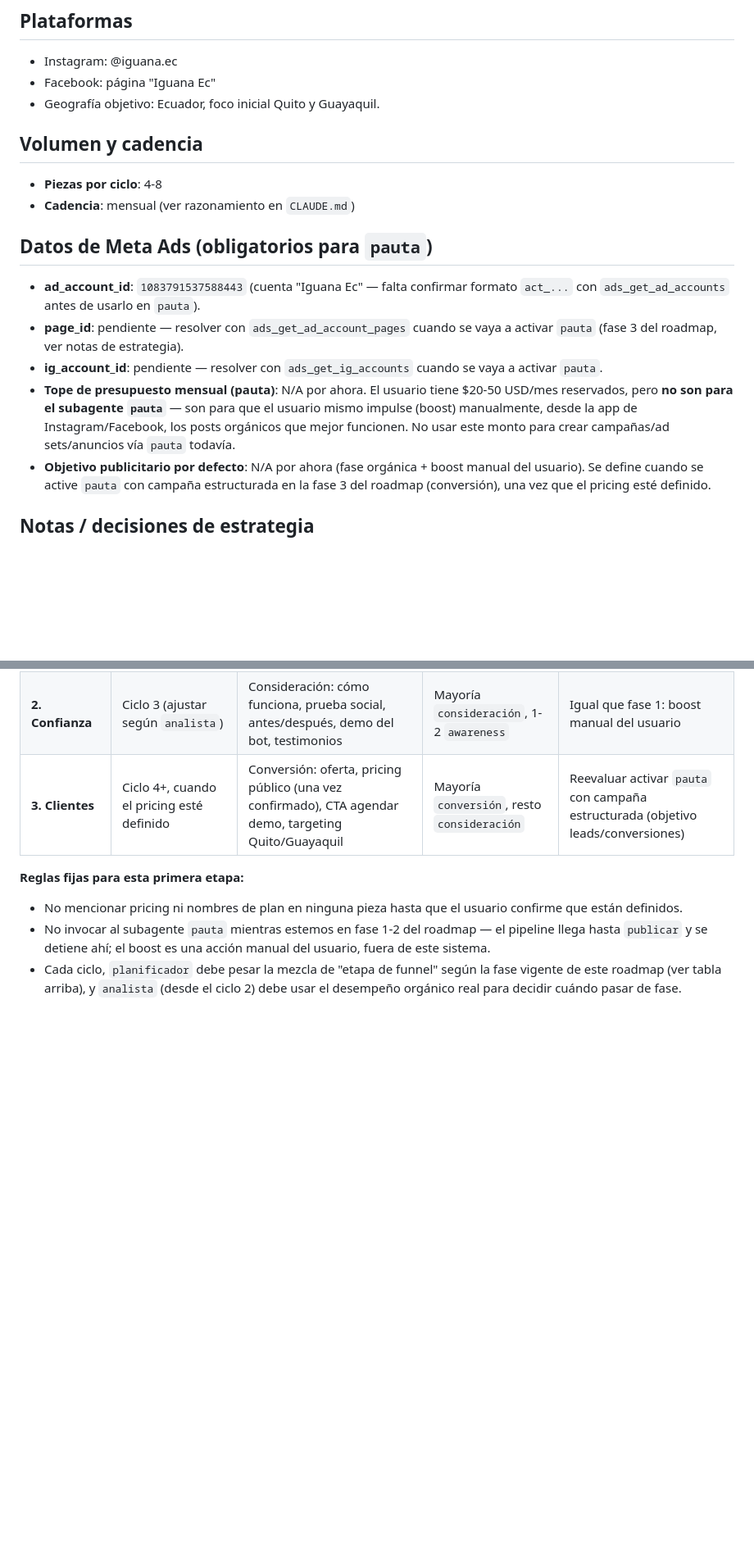
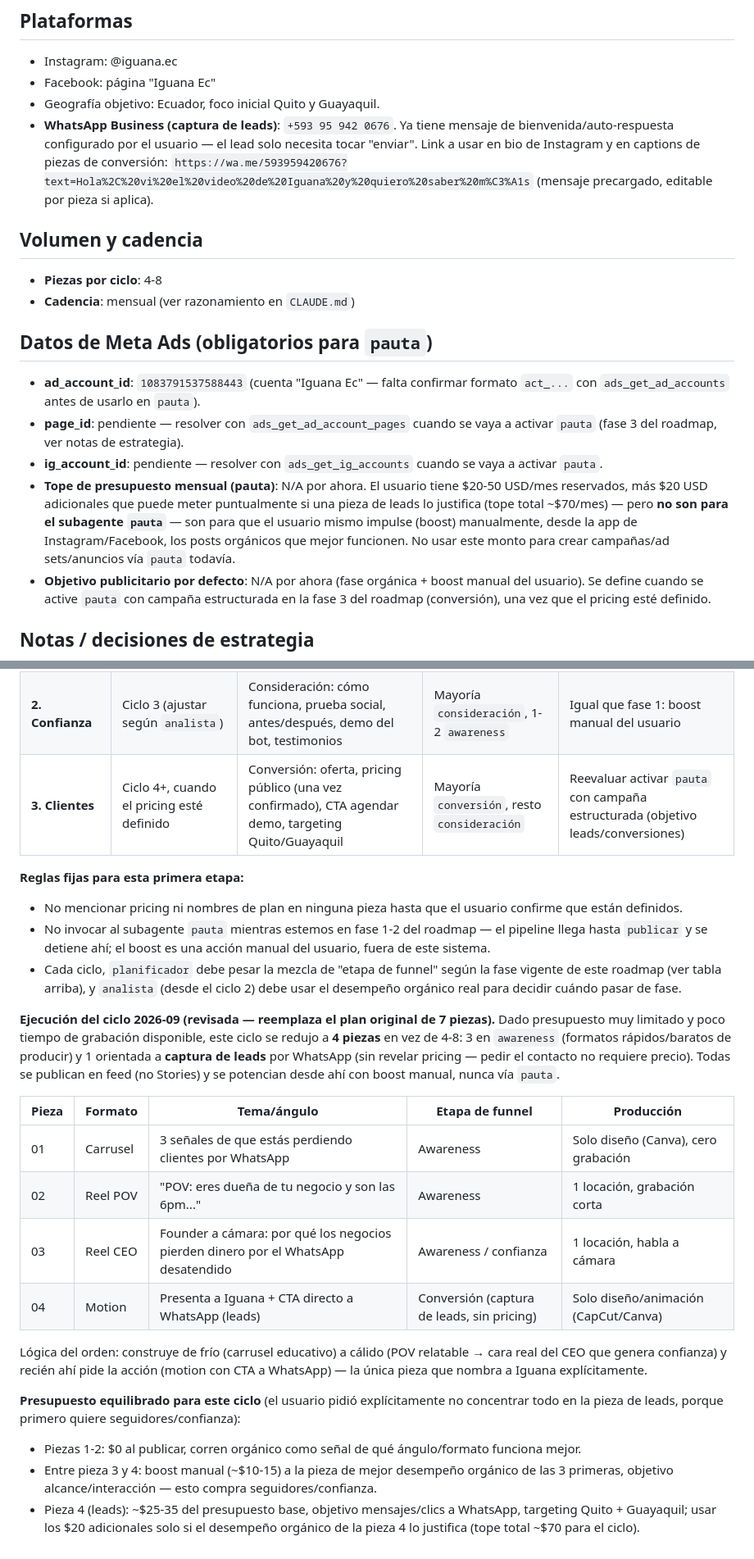
Before and after one commit to iguanaec/content-strategy, a Markdown page: content/brand-brief.md, 2 parts joined by grey strips. Shown at 82% size. Rendered like a GitHub page; blank space fills up the shorter version.

Commit message:
Actualizar brand-brief.md: ciclo 2026-09 pasa a 4 piezas con leads
Documenta el pivote de estrategia: presupuesto y tiempo de grabación
limitados llevan a reducir el ciclo de 7 a 4 piezas (carrusel, reel
POV, reel del CEO, motion), 3 en awareness y 1 de captura de leads
por WhatsApp. Agrega el contacto de WhatsApp Business y el link
wa.me con mensaje precargado, y la política de presupuesto
equilibrada (boost manual, nunca via pauta).

Co-Authored-By: Claude Sonnet 5 <noreply@anthropic.com>
Claude-Session: https://claude.ai/code/session_01Eo7k34N4Qkf1EJ34PyMCX4

```diff
--- a/content/brand-brief.md
+++ b/content/brand-brief.md
@@ -15,6 +15,7 @@ Completa este archivo antes de correr el primer ciclo (`/content-cycle`). Todos
 - Instagram: @iguana.ec
 - Facebook: página "Iguana Ec"
 - Geografía objetivo: Ecuador, foco inicial Quito y Guayaquil.
+- **WhatsApp Business (captura de leads)**: `+593 95 942 0676`. Ya tiene mensaje de bienvenida/auto-respuesta configurado por el usuario — el lead solo necesita tocar "enviar". Link a usar en bio de Instagram y en captions de piezas de conversión: `https://wa.me/593959420676?text=Hola%2C%20vi%20el%20video%20de%20Iguana%20y%20quiero%20saber%20m%C3%A1s` (mensaje precargado, editable por pieza si aplica).
 
 ## Volumen y cadencia
 - **Piezas por ciclo**: 4-8
@@ -24,7 +25,7 @@ Completa este archivo antes de correr el primer ciclo (`/content-cycle`). Todos
 - **ad_account_id**: `1083791537588443` (cuenta "Iguana Ec" — falta confirmar formato `act_...` con `ads_get_ad_accounts` antes de usarlo en `pauta`).
 - **page_id**: pendiente — resolver con `ads_get_ad_account_pages` cuando se vaya a activar `pauta` (fase 3 del roadmap, ver notas de estrategia).
 - **ig_account_id**: pendiente — resolver con `ads_get_ig_accounts` cuando se vaya a activar `pauta`.
-- **Tope de presupuesto mensual (pauta)**: N/A por ahora. El usuario tiene $20-50 USD/mes reservados, pero **no son para el subagente `pauta`** — son para que el usuario mismo impulse (boost) manualmente, desde la app de Instagram/Facebook, los posts orgánicos que mejor funcionen. No usar este monto para crear campañas/ad sets/anuncios vía `pauta` todavía.
+- **Tope de presupuesto mensual (pauta)**: N/A por ahora. El usuario tiene $20-50 USD/mes reservados, más $20 USD adicionales que puede meter puntualmente si una pieza de leads lo justifica (tope total ~$70/mes) — pero **no son para el subagente `pauta`** — son para que el usuario mismo impulse (boost) manualmente, desde la app de Instagram/Facebook, los posts orgánicos que mejor funcionen. No usar este monto para crear campañas/ad sets/anuncios vía `pauta` todavía.
 - **Objetivo publicitario por defecto**: N/A por ahora (fase orgánica + boost manual del usuario). Se define cuando se active `pauta` con campaña estructurada en la fase 3 del roadmap (conversión), una vez que el pricing esté definido.
 
 ## Notas / decisiones de estrategia
@@ -41,3 +42,19 @@ Completa este archivo antes de correr el primer ciclo (`/content-cycle`). Todos
 - No mencionar pricing ni nombres de plan en ninguna pieza hasta que el usuario confirme que están definidos.
 - No invocar al subagente `pauta` mientras estemos en fase 1-2 del roadmap — el pipeline llega hasta `publicar` y se detiene ahí; el boost es una acción manual del usuario, fuera de este sistema.
 - Cada ciclo, `planificador` debe pesar la mezcla de "etapa de funnel" según la fase vigente de este roadmap (ver tabla arriba), y `analista` (desde el ciclo 2) debe usar el desempeño orgánico real para decidir cuándo pasar de fase.
+
+**Ejecución del ciclo 2026-09 (revisada — reemplaza el plan original de 7 piezas).** Dado presupuesto muy limitado y poco tiempo de grabación disponible, este ciclo se redujo a **4 piezas** en vez de 4-8: 3 en `awareness` (formatos rápidos/baratos de producir) y 1 orientada a **captura de leads** por WhatsApp (sin revelar pricing — pedir el contacto no requiere precio). Todas se publican en feed (no Stories) y se potencian desde ahí con boost manual, nunca vía `pauta`.
+
+| Pieza | Formato | Tema/ángulo | Etapa de funnel | Producción |
+|---|---|---|---|---|
+| 01 | Carrusel | 3 señales de que estás perdiendo clientes por WhatsApp | Awareness | Solo diseño (Canva), cero grabación |
+| 02 | Reel POV | "POV: eres dueña de tu negocio y son las 6pm..." | Awareness | 1 locación, grabación corta |
+| 03 | Reel CEO | Founder a cámara: por qué los negocios pierden dinero por el WhatsApp desatendido | Awareness / confianza | 1 locación, habla a cámara |
+| 04 | Motion | Presenta a Iguana + CTA directo a WhatsApp (leads) | Conversión (captura de leads, sin pricing) | Solo diseño/animación (CapCut/Canva) |
+
+Lógica del orden: construye de frío (carrusel educativo) a cálido (POV relatable → cara real del CEO que genera confianza) y recién ahí pide la acción (motion con CTA a WhatsApp) — la única pieza que nombra a Iguana explícitamente.
+
+**Presupuesto equilibrado para este ciclo** (el usuario pidió explícitamente no concentrar todo en la pieza de leads, porque primero quiere seguidores/confianza):
+- Piezas 1-2: $0 al publicar, corren orgánico como señal de qué ángulo/formato funciona mejor.
+- Entre pieza 3 y 4: boost manual (~$10-15) a la pieza de mejor desempeño orgánico de las 3 primeras, objetivo alcance/interacción — esto compra seguidores/confianza.
+- Pieza 4 (leads): ~$25-35 del presupuesto base, objetivo mensajes/clics a WhatsApp, targeting Quito + Guayaquil; usar los $20 adicionales solo si el desempeño orgánico de la pieza 4 lo justifica (tope total ~$70 para el ciclo).
```
